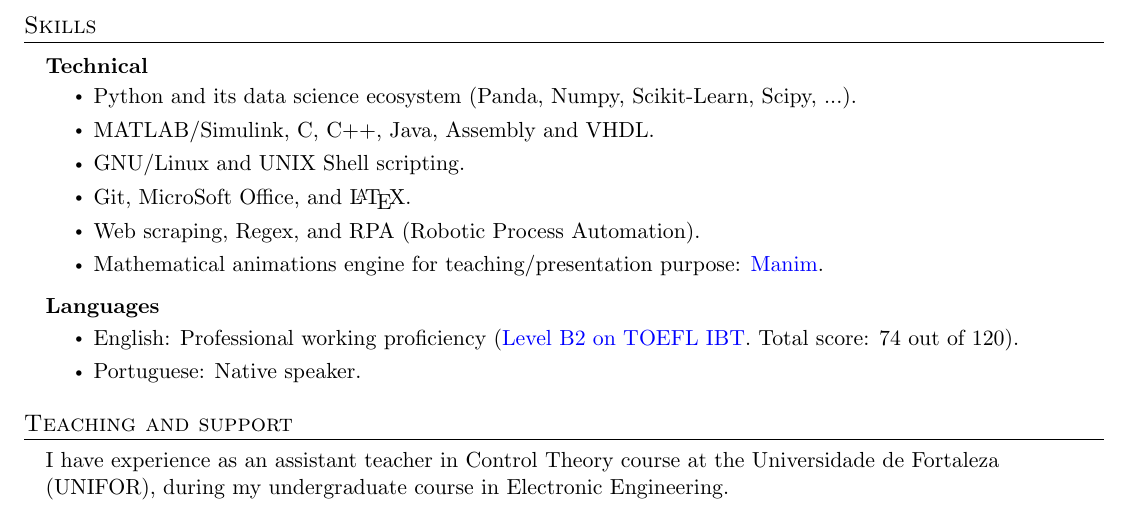
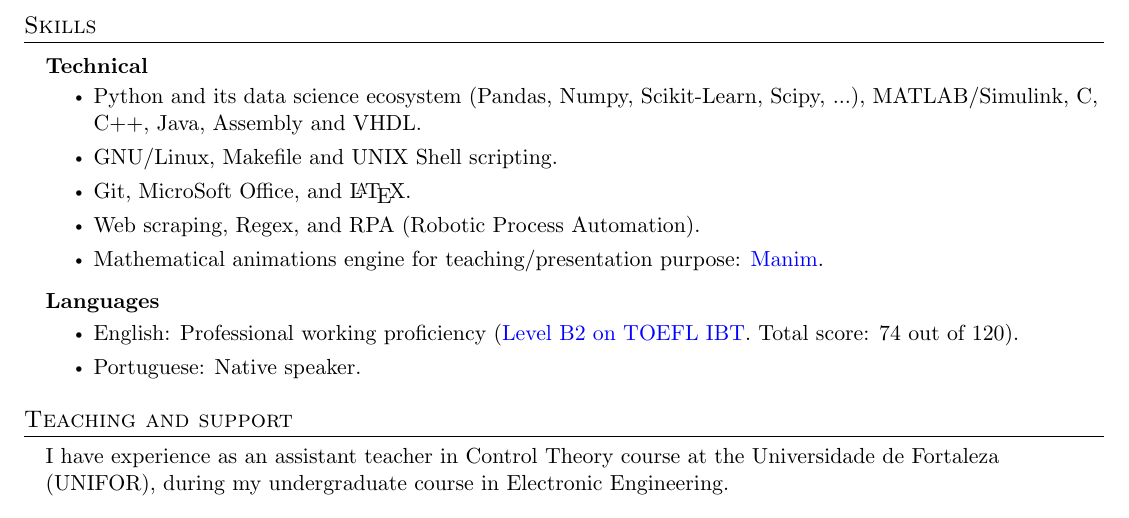
Before and after one commit to tapyu/tapyu, a LaTeX CV (cv/Latex/cv.tex, which reads cv/Latex/sections/skills.tex): part of page 2 of 3, cut so that both start at the same text. Compiled offline with pdfLaTeX.

Commit message:
doc(cv): add Makefile to the skills section

```diff
--- a/cv/Latex/sections/skills.tex
+++ b/cv/Latex/sections/skills.tex
@@ -3,9 +3,8 @@
 \begin{itemize}[leftmargin=0.15in, label={}] % \resumeSubHeadingListStart
   \item   \begin{tabular*}{0.2\textwidth}{l} \textbf{Technical} \end{tabular*}\vspace{-7pt} % \resumeProjectHeading
           \begin{itemize} % \resumeItemListStart
-            \item Python and its data science ecosystem (Panda, Numpy, Scikit-Learn, Scipy, ...).
-            \item MATLAB/Simulink, C, C++, Java, Assembly and VHDL. % R
-            \item GNU/Linux and UNIX Shell scripting.
+            \item Python and its data science ecosystem (Pandas, Numpy, Scikit-Learn, Scipy, ...), MATLAB/Simulink, C, C++, Java, Assembly and VHDL. % R
+            \item GNU/Linux, Makefile and UNIX Shell scripting.
             \item Git, MicroSoft Office, and \LaTeX.
             \item Web scraping, Regex, and RPA (Robotic Process Automation).
             \item Mathematical animations engine for teaching/presentation purpose: \href{https://github.com/ManimCommunity/manim}{Manim}.
```
Also changed, not shown: cv/Latex/cv.pdf, 3 other files.
